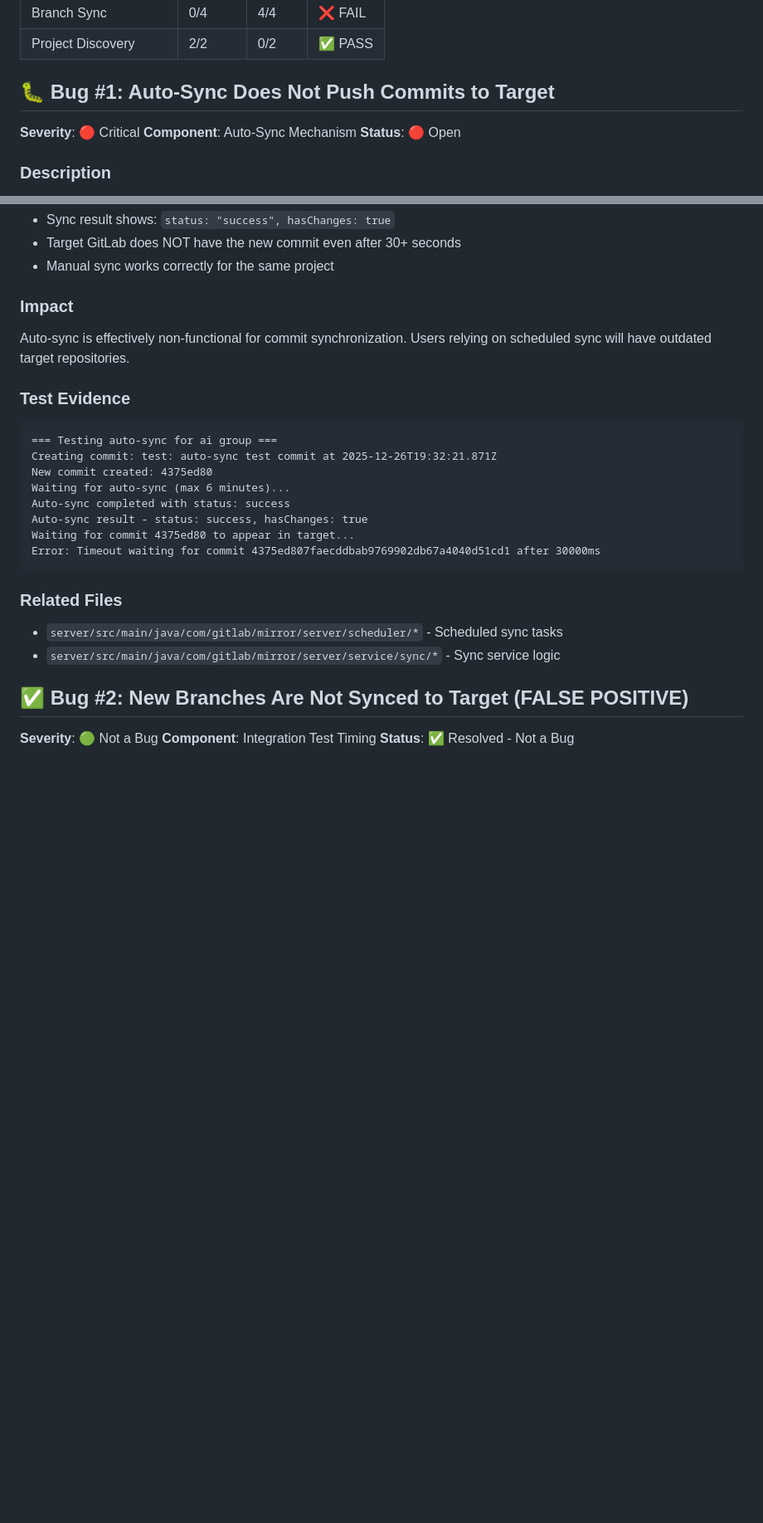
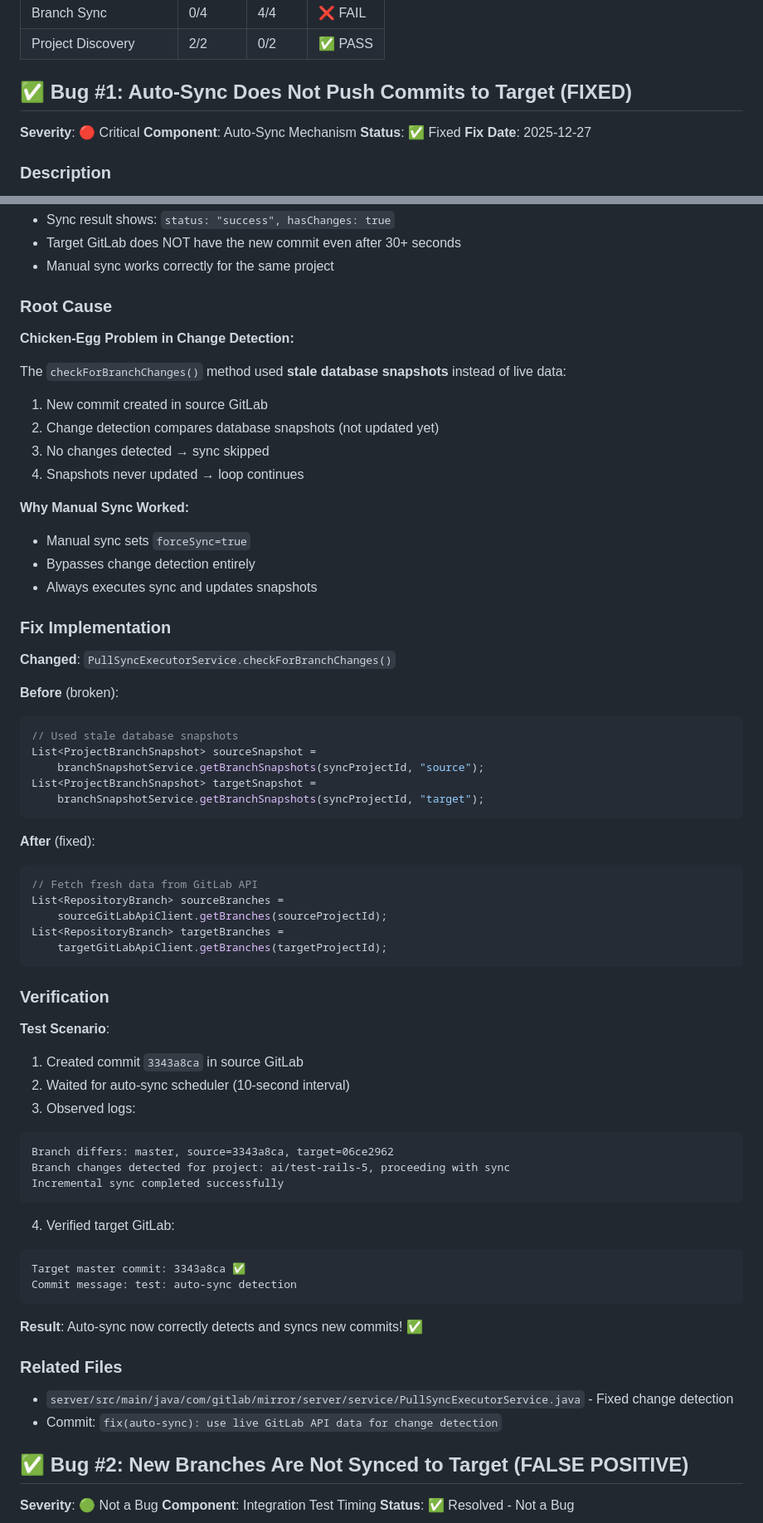
Before and after one commit to kylixs/gitlab-replicator, a Markdown page: docs/bugs/integration-test-findings.md, 2 parts joined by grey strips. Shown: that part at 83% size. Drawn GitHub-style; blank space fills up the shorter version.

Commit message:
docs: update Bug #1 status - auto-sync fixed and verified

````diff
--- a/docs/bugs/integration-test-findings.md
+++ b/docs/bugs/integration-test-findings.md
@@ -18,11 +18,12 @@ Branch sync works correctly - the branch sync test failures were due to timing/p
 | Branch Sync | 0/4 | 4/4 | ❌ FAIL |
 | Project Discovery | 2/2 | 0/2 | ✅ PASS |
 
-## 🐛 Bug #1: Auto-Sync Does Not Push Commits to Target
+## ✅ Bug #1: Auto-Sync Does Not Push Commits to Target (FIXED)
 
 **Severity**: 🔴 Critical
 **Component**: Auto-Sync Mechanism
-**Status**: 🔴 Open
+**Status**: ✅ Fixed
+**Fix Date**: 2025-12-27
 
 ### Description
 
@@ -46,27 +47,68 @@ After auto-sync completes with "success" status, the new commit should be visibl
 - Target GitLab does NOT have the new commit even after 30+ seconds
 - Manual sync works correctly for the same project
 
-### Impact
+### Root Cause
 
-Auto-sync is effectively non-functional for commit synchronization. Users relying on scheduled sync will have outdated target repositories.
+**Chicken-Egg Problem in Change Detection:**
 
-### Test Evidence
+The `checkForBranchChanges()` method used **stale database snapshots** instead of live data:
+1. New commit created in source GitLab
+2. Change detection compares database snapshots (not updated yet)
+3. No changes detected → sync skipped
+4. Snapshots never updated → loop continues
+
+**Why Manual Sync Worked:**
+- Manual sync sets `forceSync=true`
+- Bypasses change detection entirely
+- Always executes sync and updates snapshots
+
+### Fix Implementation
+
+**Changed**: `PullSyncExecutorService.checkForBranchChanges()`
+
+**Before** (broken):
+```java
+// Used stale database snapshots
+List<ProjectBranchSnapshot> sourceSnapshot =
+    branchSnapshotService.getBranchSnapshots(syncProjectId, "source");
+List<ProjectBranchSnapshot> targetSnapshot =
+    branchSnapshotService.getBranchSnapshots(syncProjectId, "target");
+```
+
+**After** (fixed):
+```java
+// Fetch fresh data from GitLab API
+List<RepositoryBranch> sourceBranches =
+    sourceGitLabApiClient.getBranches(sourceProjectId);
+List<RepositoryBranch> targetBranches =
+    targetGitLabApiClient.getBranches(targetProjectId);
+```
+
+### Verification
+
+**Test Scenario**:
+1. Created commit `3343a8ca` in source GitLab
+2. Waited for auto-sync scheduler (10-second interval)
+3. Observed logs:
 
 ```
-=== Testing auto-sync for ai group ===
-Creating commit: test: auto-sync test commit at 2025-12-26T19:32:21.871Z
-New commit created: 4375ed80
-Waiting for auto-sync (max 6 minutes)...
-Auto-sync completed with status: success
-Auto-sync result - status: success, hasChanges: true
-Waiting for commit 4375ed80 to appear in target...
-Error: Timeout waiting for commit 4375ed807faecddbab9769902db67a4040d51cd1 after 30000ms
+Branch differs: master, source=3343a8ca, target=06ce2962
+Branch changes detected for project: ai/test-rails-5, proceeding with sync
+Incremental sync completed successfully
 ```
+
+4. Verified target GitLab:
+```
+Target master commit: 3343a8ca ✅
+Commit message: test: auto-sync detection
+```
+
+**Result**: Auto-sync now correctly detects and syncs new commits! ✅
 
 ### Related Files
 
-- `server/src/main/java/com/gitlab/mirror/server/scheduler/*` - Scheduled sync tasks
-- `server/src/main/java/com/gitlab/mirror/server/service/sync/*` - Sync service logic
+- `server/src/main/java/com/gitlab/mirror/server/service/PullSyncExecutorService.java` - Fixed change detection
+- Commit: `fix(auto-sync): use live GitLab API data for change detection`
 
 ## ✅ Bug #2: New Branches Are Not Synced to Target (FALSE POSITIVE)
 
````
